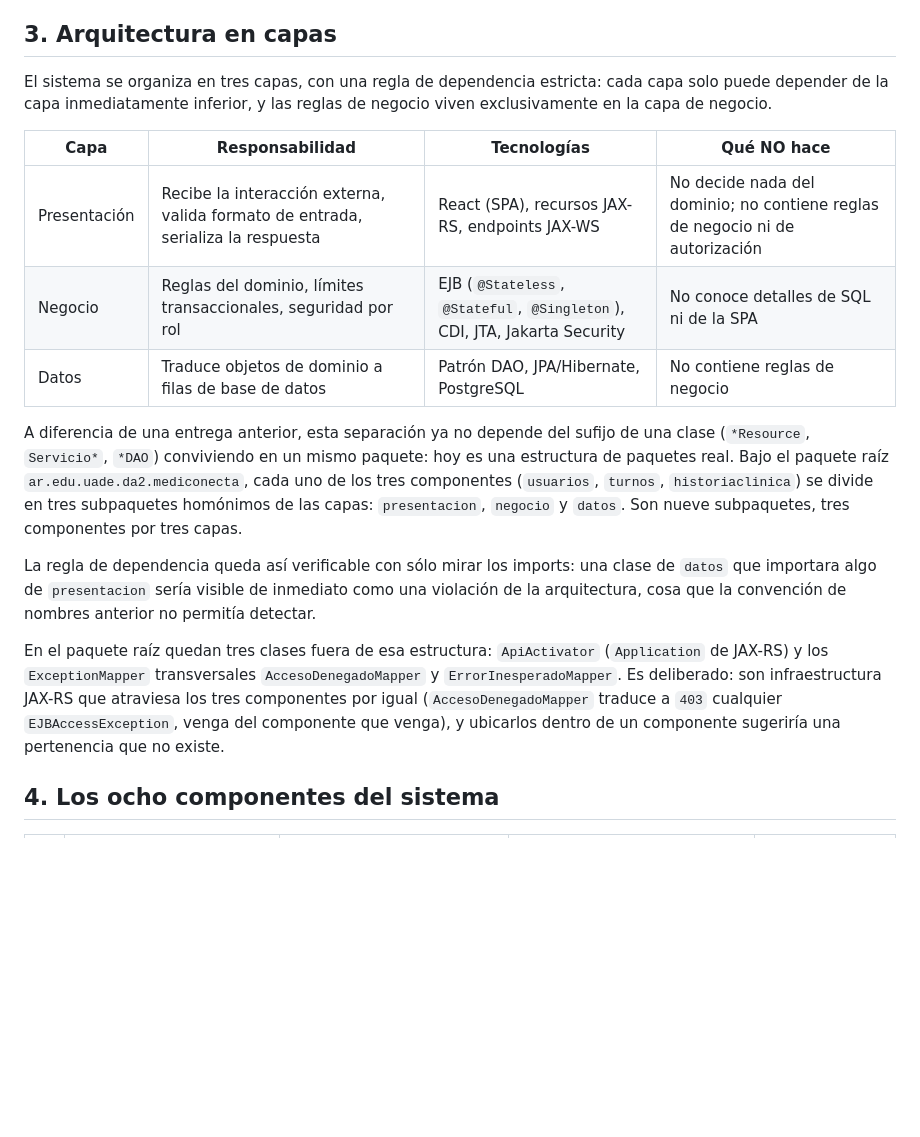
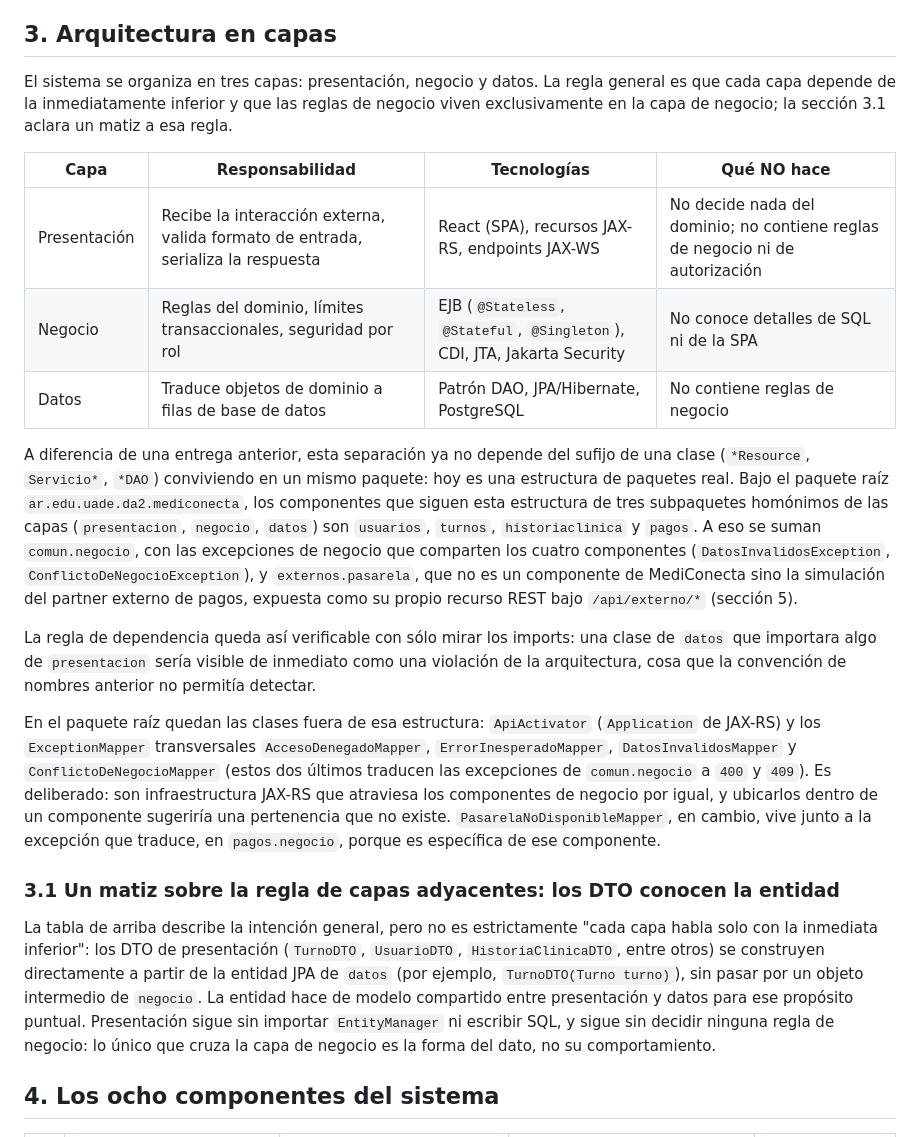
Before and after one commit to martucastro/Mediconecta-DA2, a Markdown page: docs/documento-tecnico.md, the part around the change. Drawn GitHub-style; blank space fills up the shorter version.

Commit message:
docs(documento-tecnico): actualizar seccion 3 a la arquitectura actual
La seccion todavia describia tres componentes y nueve subpaquetes; ahora lista
tambien pagos, comun.negocio y externos.pasarela (que no es un componente de
MediConecta sino la simulacion del partner externo), y los ExceptionMapper
nuevos en el paquete raiz. Se agrega 3.1: los DTO de presentacion construyen
directamente desde la entidad JPA de datos (TurnoDTO(Turno turno)), en vez de
sostener que cada capa solo habla con la inmediata inferior.

```diff
--- a/docs/documento-tecnico.md
+++ b/docs/documento-tecnico.md
@@ -59,7 +59,7 @@ SOAP (JAX-WS) es **opcional** en Jakarta EE desde la versión 9, no obligatorio
 
 ## 3. Arquitectura en capas
 
-El sistema se organiza en tres capas, con una regla de dependencia estricta: cada capa solo puede depender de la capa inmediatamente inferior, y las reglas de negocio viven exclusivamente en la capa de negocio.
+El sistema se organiza en tres capas: presentación, negocio y datos. La regla general es que cada capa depende de la inmediatamente inferior y que las reglas de negocio viven exclusivamente en la capa de negocio; la sección 3.1 aclara un matiz a esa regla.
 
 | Capa | Responsabilidad | Tecnologías | Qué NO hace |
 |---|---|---|---|
@@ -67,11 +67,15 @@ El sistema se organiza en tres capas, con una regla de dependencia estricta: cad
 | Negocio | Reglas del dominio, límites transaccionales, seguridad por rol | EJB (`@Stateless`, `@Stateful`, `@Singleton`), CDI, JTA, Jakarta Security | No conoce detalles de SQL ni de la SPA |
 | Datos | Traduce objetos de dominio a filas de base de datos | Patrón DAO, JPA/Hibernate, PostgreSQL | No contiene reglas de negocio |
 
-A diferencia de una entrega anterior, esta separación ya no depende del sufijo de una clase (`*Resource`, `Servicio*`, `*DAO`) conviviendo en un mismo paquete: hoy es una estructura de paquetes real. Bajo el paquete raíz `ar.edu.uade.da2.mediconecta`, cada uno de los tres componentes (`usuarios`, `turnos`, `historiaclinica`) se divide en tres subpaquetes homónimos de las capas: `presentacion`, `negocio` y `datos`. Son nueve subpaquetes, tres componentes por tres capas.
+A diferencia de una entrega anterior, esta separación ya no depende del sufijo de una clase (`*Resource`, `Servicio*`, `*DAO`) conviviendo en un mismo paquete: hoy es una estructura de paquetes real. Bajo el paquete raíz `ar.edu.uade.da2.mediconecta`, los componentes que siguen esta estructura de tres subpaquetes homónimos de las capas (`presentacion`, `negocio`, `datos`) son `usuarios`, `turnos`, `historiaclinica` y `pagos`. A eso se suman `comun.negocio`, con las excepciones de negocio que comparten los cuatro componentes (`DatosInvalidosException`, `ConflictoDeNegocioException`), y `externos.pasarela`, que no es un componente de MediConecta sino la simulación del partner externo de pagos, expuesta como su propio recurso REST bajo `/api/externo/*` (sección 5).
 
 La regla de dependencia queda así verificable con sólo mirar los imports: una clase de `datos` que importara algo de `presentacion` sería visible de inmediato como una violación de la arquitectura, cosa que la convención de nombres anterior no permitía detectar.
 
-En el paquete raíz quedan tres clases fuera de esa estructura: `ApiActivator` (`Application` de JAX-RS) y los `ExceptionMapper` transversales `AccesoDenegadoMapper` y `ErrorInesperadoMapper`. Es deliberado: son infraestructura JAX-RS que atraviesa los tres componentes por igual (`AccesoDenegadoMapper` traduce a `403` cualquier `EJBAccessException`, venga del componente que venga), y ubicarlos dentro de un componente sugeriría una pertenencia que no existe.
+En el paquete raíz quedan las clases fuera de esa estructura: `ApiActivator` (`Application` de JAX-RS) y los `ExceptionMapper` transversales `AccesoDenegadoMapper`, `ErrorInesperadoMapper`, `DatosInvalidosMapper` y `ConflictoDeNegocioMapper` (estos dos últimos traducen las excepciones de `comun.negocio` a `400` y `409`). Es deliberado: son infraestructura JAX-RS que atraviesa los componentes de negocio por igual, y ubicarlos dentro de un componente sugeriría una pertenencia que no existe. `PasarelaNoDisponibleMapper`, en cambio, vive junto a la excepción que traduce, en `pagos.negocio`, porque es específica de ese componente.
+
+### 3.1 Un matiz sobre la regla de capas adyacentes: los DTO conocen la entidad
+
+La tabla de arriba describe la intención general, pero no es estrictamente "cada capa habla solo con la inmediata inferior": los DTO de presentación (`TurnoDTO`, `UsuarioDTO`, `HistoriaClinicaDTO`, entre otros) se construyen directamente a partir de la entidad JPA de `datos` (por ejemplo, `TurnoDTO(Turno turno)`), sin pasar por un objeto intermedio de `negocio`. La entidad hace de modelo compartido entre presentación y datos para ese propósito puntual. Presentación sigue sin importar `EntityManager` ni escribir SQL, y sigue sin decidir ninguna regla de negocio: lo único que cruza la capa de negocio es la forma del dato, no su comportamiento.
 
 ## 4. Los ocho componentes del sistema
 
```
